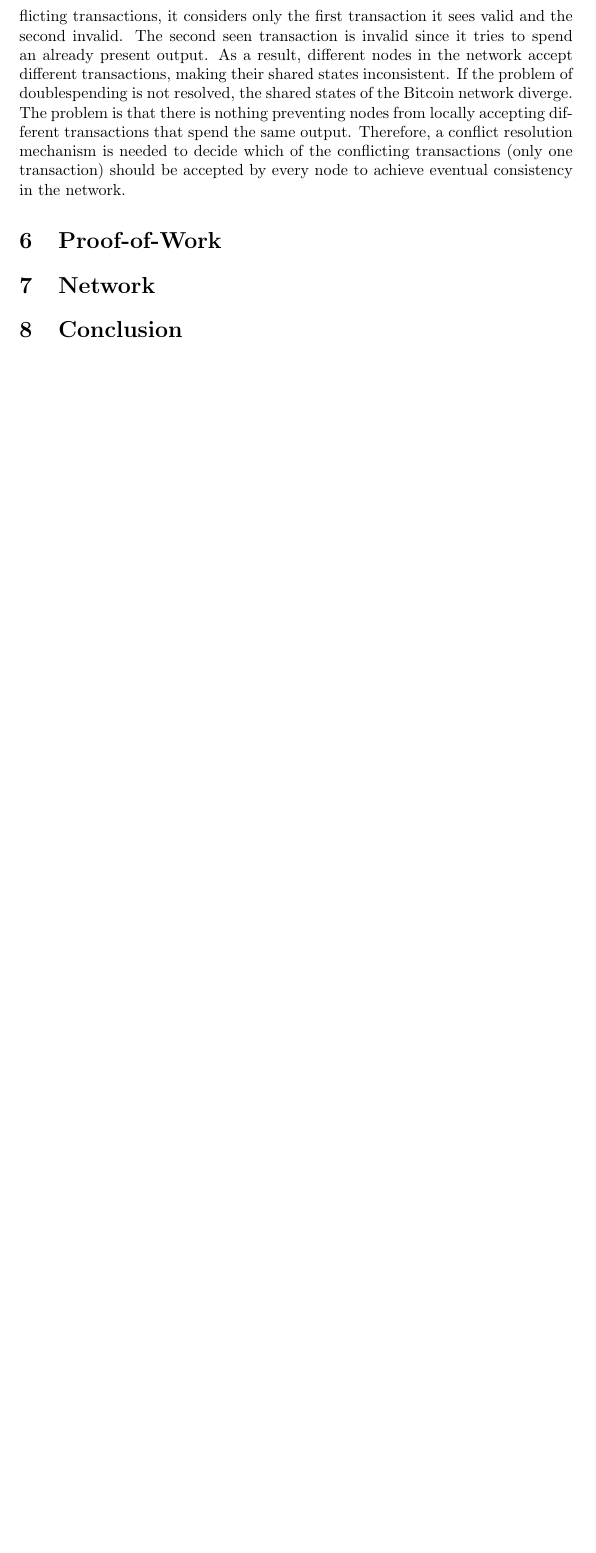
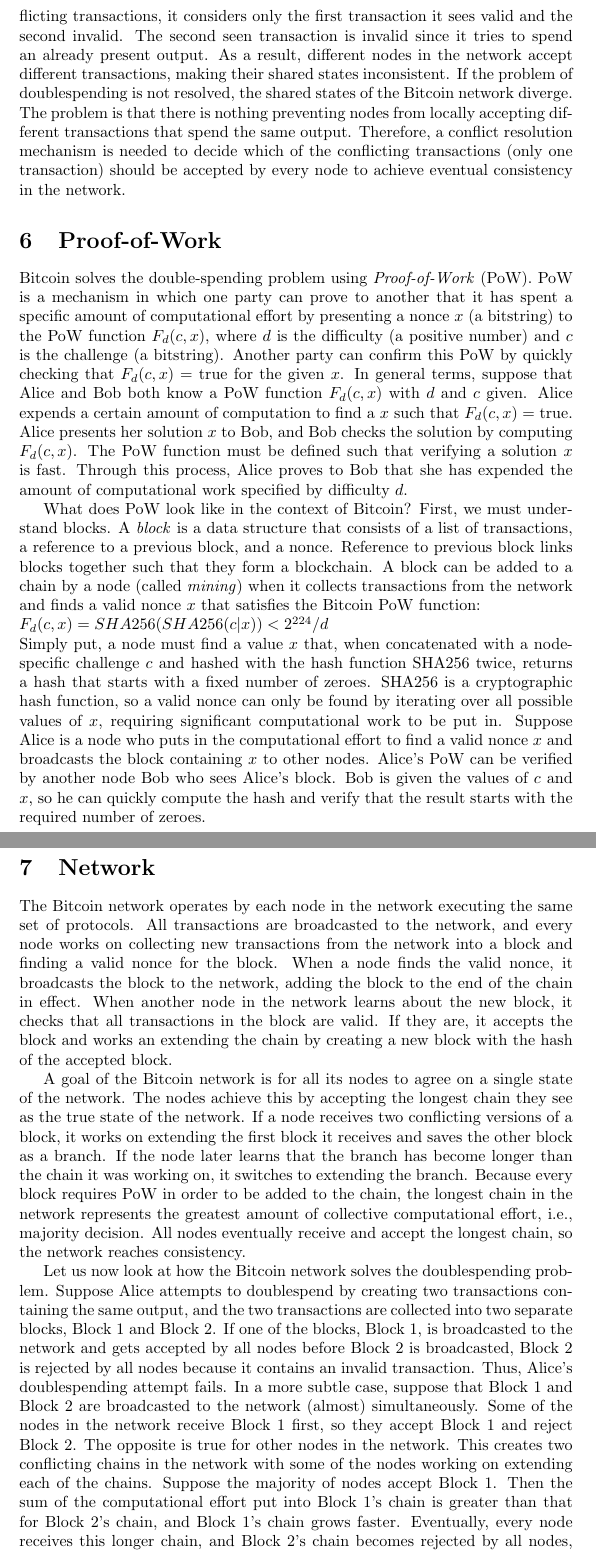
Before and after one commit to alexanderwlee/cosc-373-final-project, a LaTeX document (paper/paper.tex): part of page 4 of 4 before the commit and two parts of pages 4 and 5 of 6 after it, the two joined at a grey line, cut so that both start at the same text, the shorter picture padded with empty space. Compiled offline with pdfLaTeX.

Commit message:
Remaining sections added.

```diff
--- a/paper/paper.tex
+++ b/paper/paper.tex
@@ -153,7 +153,18 @@
 accepted by every node to achieve eventual consistency in the network.
 
 \section{Proof-of-Work}
+Bitcoin solves the double-spending problem using \emph{Proof-of-Work} (PoW). PoW is a mechanism in which one party can prove to another that it has spent a specific amount of computational effort by presenting a nonce $x$ (a bitstring) to the PoW function $F_d(c,x)$, where $d$ is the difficulty (a positive number) and $c$ is the challenge (a bitstring). Another party can confirm this PoW by quickly checking that $F_d(c,x) =$ true for the given $x$.
+In general terms, suppose that Alice and Bob both know a PoW function $F_d(c,x)$ with $d$ and $c$ given. Alice expends a certain amount of computation to find a $x$ such that $F_d(c,x) =$ true. Alice presents her solution $x$ to Bob, and Bob checks the solution by computing $F_d(c,x)$. The PoW function must be defined such that verifying a solution $x$ is fast. Through this process, Alice proves to Bob that she has expended the amount of computational work specified by difficulty $d$.
+
+What does PoW look like in the context of Bitcoin? First, we must understand blocks. A \emph{block} is a data structure that consists of a list of transactions, a reference to a previous block, and a nonce. Reference to previous block links blocks together such that they form a blockchain. A block can be added to a chain by a node (called \emph{mining}) when it collects transactions from the network and finds a valid nonce $x$ that satisfies the Bitcoin PoW function:\newline
+$F_d (c,x) = SHA256(SHA256(c|x)) < 2^{224}/d$\newline
+Simply put, a node must find a value $x$ that, when concatenated with a node-specific challenge $c$ and hashed with the hash function SHA256 twice, returns a hash that starts with a fixed number of zeroes. SHA256 is a cryptographic hash function, so a valid nonce can only be found by iterating over all possible values of $x$, requiring significant computational work to be put in. Suppose Alice is a node who puts in the computational effort to find a valid nonce $x$ and broadcasts the block containing $x$ to other nodes. Alice’s PoW can be verified by another node Bob who sees Alice’s block. Bob is given the values of $c$ and $x$, so he can quickly compute the hash and verify that the result starts with the required number of zeroes.
 
 \section{Network}
+The Bitcoin network operates by each node in the network executing the same set of protocols. All transactions are broadcasted to the network, and every node works on collecting new transactions from the network into a block and finding a valid nonce for the block. When a node finds the valid nonce, it broadcasts the block to the network, adding the block to the end of the chain in effect. When another node in the network learns about the new block, it checks that all transactions in the block are valid. If they are, it accepts the block and works an extending the chain by creating a new block with the hash of the accepted block.
+
+A goal of the Bitcoin network is for all its nodes to agree on a single state of the network. The nodes achieve this by accepting the longest chain they see as the true state of the network. If a node receives two conflicting versions of a block, it works on extending the first block it receives and saves the other block as a branch. If the node later learns that the branch has become longer than the chain it was working on, it switches to extending the branch. Because every block requires PoW in order to be added to the chain, the longest chain in the network represents the greatest amount of collective computational effort, i.e., majority decision. All nodes eventually receive and accept the longest chain, so the network reaches consistency.
+
+Let us now look at how the Bitcoin network solves the doublespending problem. Suppose Alice attempts to doublespend by creating two transactions containing the same output, and the two transactions are collected into two separate blocks, Block 1 and Block 2. If one of the blocks, Block 1, is broadcasted to the network and gets accepted by all nodes before Block 2 is broadcasted, Block 2 is rejected by all nodes because it contains an invalid transaction. Thus, Alice’s doublespending attempt fails. In a more subtle case, suppose that Block 1 and Block 2 are broadcasted to the network (almost) simultaneously. Some of the nodes in the network receive Block 1 first, so they accept Block 1 and reject Block 2. The opposite is true for other nodes in the network. This creates two conflicting chains in the network with some of the nodes working on extending each of the chains. Suppose the majority of nodes accept Block 1. Then the sum of the computational effort put into Block 1’s chain is greater than that for Block 2’s chain, and Block 1’s chain grows faster. Eventually, every node receives this longer chain, and Block 2’s chain becomes rejected by all nodes, leaving only one of Alice’s transactions in the network.
 
 \section{Conclusion}
```
Also changed, not shown: paper/paper.tex (1 more changed lines).
